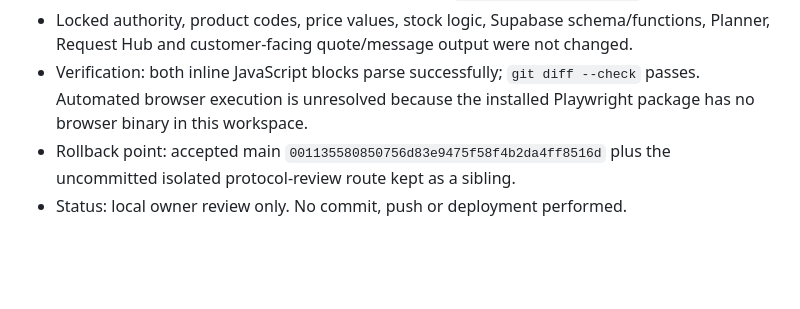
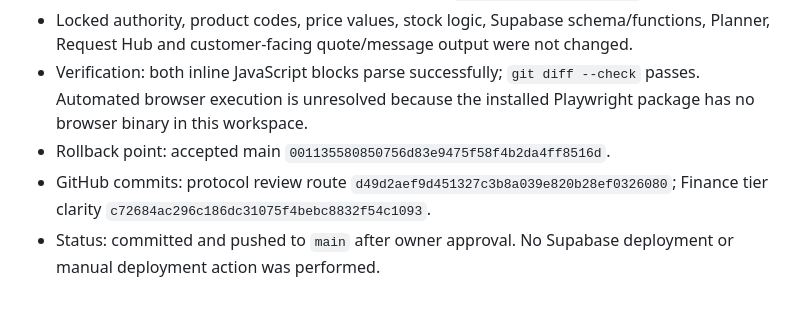
Before and after one commit to clint2795/primex-ecosystem, a Markdown page: finance/FINANCE_HQ_BUILD_CONTROL_LOG.md, the part around the change. Rendered like a GitHub page; blank space fills up the shorter version.

Commit message:
Record Finance protocol release checkpoint

```diff
--- a/finance/FINANCE_HQ_BUILD_CONTROL_LOG.md
+++ b/finance/FINANCE_HQ_BUILD_CONTROL_LOG.md
@@ -1650,5 +1650,6 @@ Deployment poke for v44E3H GitHub Pages refresh.
 - Applied the same operator behaviour to the isolated `finance-protocol-proof/` review route.
 - Locked authority, product codes, price values, stock logic, Supabase schema/functions, Planner, Request Hub and customer-facing quote/message output were not changed.
 - Verification: both inline JavaScript blocks parse successfully; `git diff --check` passes. Automated browser execution is unresolved because the installed Playwright package has no browser binary in this workspace.
-- Rollback point: accepted main `001135580850756d83e9475f58f4b2da4ff8516d` plus the uncommitted isolated protocol-review route kept as a sibling.
-- Status: local owner review only. No commit, push or deployment performed.
+- Rollback point: accepted main `001135580850756d83e9475f58f4b2da4ff8516d`.
+- GitHub commits: protocol review route `d49d2aef9d451327c3b8a039e820b28ef0326080`; Finance tier clarity `c72684ac296c186dc31075f4bebc8832f54c1093`.
+- Status: committed and pushed to `main` after owner approval. No Supabase deployment or manual deployment action was performed.
```
